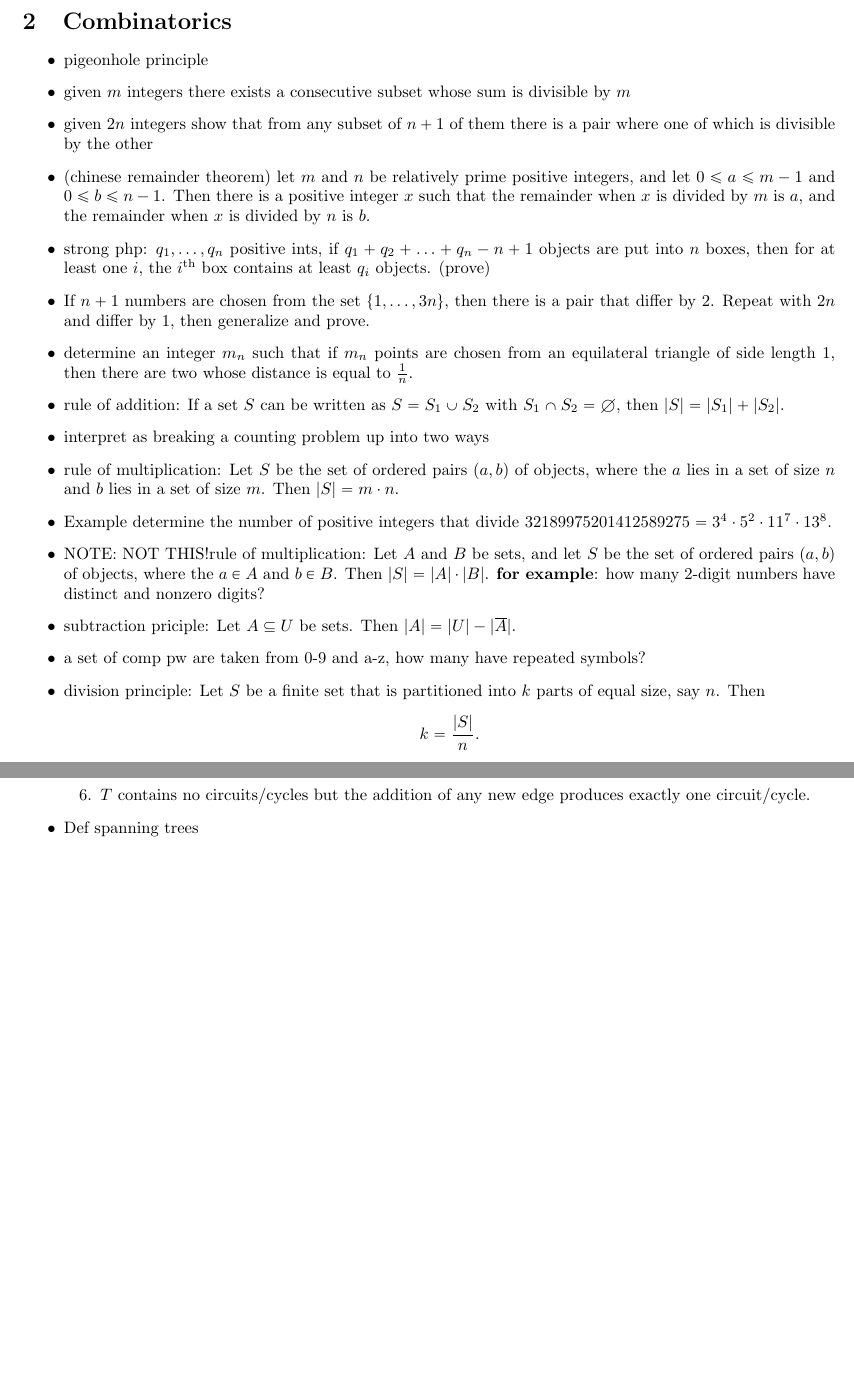
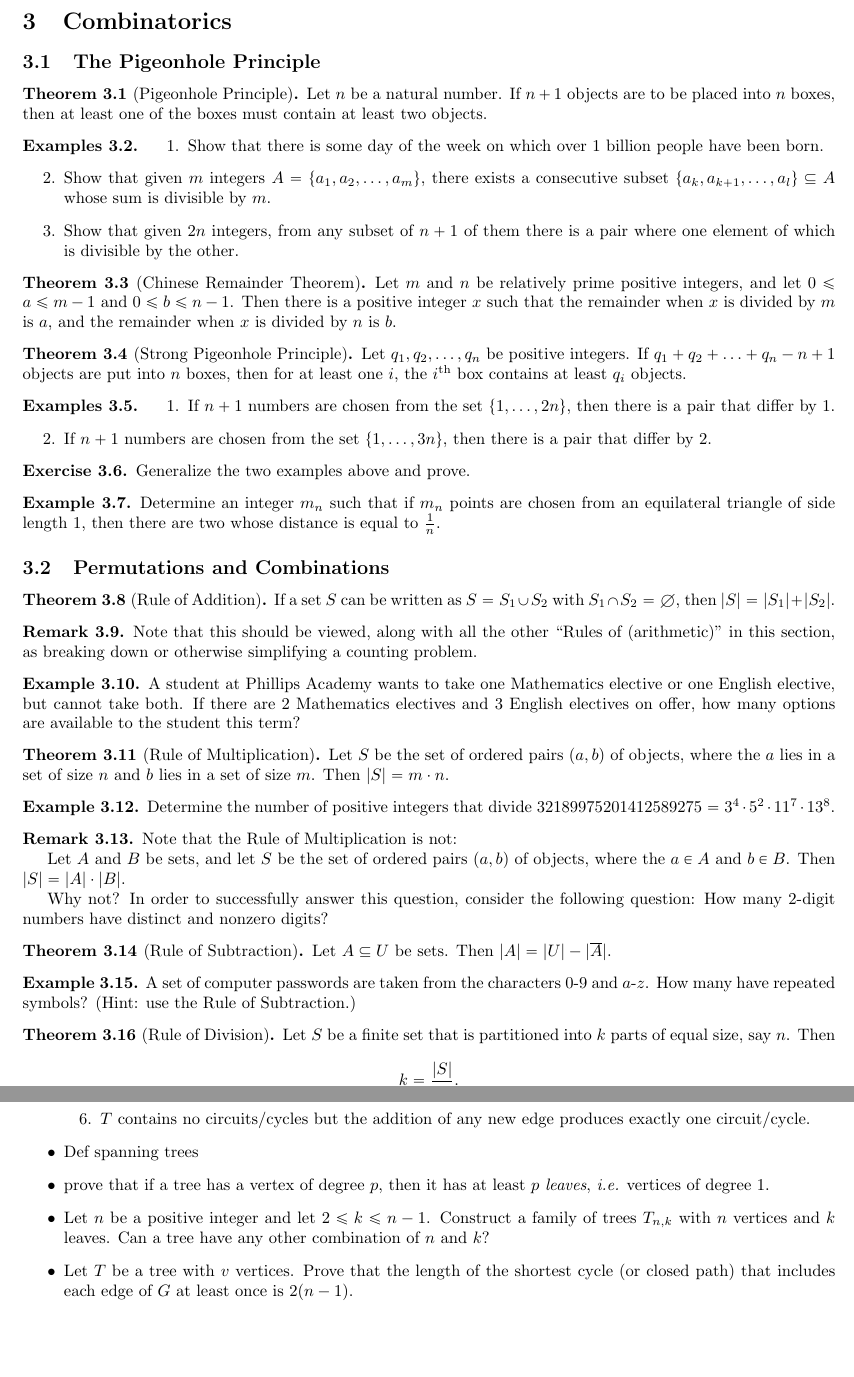
Before and after one commit to nzufelt/graph_theory_notes, a LaTeX document (v1/graph_theory_and_combinatorics.tex, which reads v1/combinatorics.tex, v1/trees.tex): two parts of pages 3 and 16 of 17 before the commit and two parts of pages 6 and 16 of 17 after it, joined at a grey line, cut so that both start at the same text. Compiled offline with pdfLaTeX.

Commit message:
texify combinatorics chapter

```diff
--- a/v1/combinatorics.tex
+++ b/v1/combinatorics.tex
@@ -1,24 +1,58 @@
 \section{Combinatorics}\label{sec:combinatorics}
+\subsection{The Pigeonhole Principle}
+\begin{theorem}[Pigeonhole Principle] Let $n$ be a natural number.  If $n+1$ objects are to be placed into $n$ boxes, then at least one of the boxes must contain at least two objects.
+\end{theorem}
 
-\begin{itemize}
-% PHP
-\item pigeonhole principle
-\item given $m$ integers there exists a consecutive subset whose sum is divisible by $m$
-\item given $2n$ integers show that from any subset of $n+1$ of them there is a pair where one of which is divisible by the other
-\item (chinese remainder theorem) let $m$ and $n$ be relatively prime positive integers, and let $0 \leq a \leq m-1$ and $0 \leq b \leq n-1$.  Then there is a positive integer $x$ such that the remainder when $x$ is divided by $m$ is $a$, and the remainder when $x$ is divided by $n$ is $b$.
-\item strong php: $q_1, \ldots, q_n$ positive ints, if $q_1 + q_2 + \ldots + q_n -n + 1$ objects are put into $n$ boxes, then for at least one $i$, the $i^{\text{th}}$ box contains at least $q_i$ objects. (prove)
-\item If $n+1 $ numbers are chosen from the set $\{1, \ldots, 3n\}$, then there is a pair that differ by $2$.  Repeat with $2n$ and differ by 1, then generalize and prove.
-\item determine an integer $m_n$ such that if $m_n$ points are chosen from an equilateral triangle of side length 1, then there are two whose distance is equal to $\frac{1}{n}$.
+\begin{examples}\begin{enumerate}
+    \item Show that there is some day of the week on which over 1 billion people have been born.
+    \item Show that given $m$ integers $A = \{a_1, a_2, \ldots, a_m\}$, there exists a consecutive subset $\{a_k, a_{k+1},\ldots, a_l\} \subseteq A$ whose sum is divisible by $m$.
+    \item Show that given $2n$ integers, from any subset of $n+1$ of them there is a pair where one element of which is divisible by the other.
+\end{enumerate}\end{examples}
 
-% Perms and Combs
-\item rule of addition: If a set $S$ can be written as $S = S_1 \cup S_2$ with $S_1 \cap S_2 = \emptyset$, then $|S| = |S_1| + |S_2|$.
-\item interpret as breaking a counting problem up into two ways
-% Need ordered pairs already!
-\item rule of multiplication: Let $S$ be the set of ordered pairs $(a, b)$ of objects, where the $a$ lies in a set of size $n$ and $b$ lies in a set of size $m$.  Then $|S| = m \cdot n$.
-\item Example determine the number of positive integers that divide $32189975201412589275 = 3^4 \cdot 5^2 \cdot 11^7 \cdot 13^8$.
-\item NOTE: NOT THIS!rule of multiplication: Let $A$ and $B$ be sets, and let $S$ be the set of ordered pairs $(a, b)$ of objects, where the $a\in A$ and $b \in B$.  Then $|S| = |A| \cdot |B|$. \textbf{for example}: how many 2-digit numbers have distinct and nonzero digits?
-\item subtraction priciple: Let $A \subseteq U$ be sets.  Then $|A| = |U| - |\overline{A}|$.  % check that this is our notation!
-\item a set of comp pw are taken from 0-9 and a-z, how many have repeated symbols?
-\item division principle: Let $S$ be a finite set that is partitioned into $k$ parts of equal size, say $n$.  Then $$k = \frac{|S|}{n}.$$
-\item how many odd numbers between 1000 and 9999 have distinct digits?
-\item how many integers between 0 and 10000 have exactly one digits equal to 5?
+\begin{theorem}[Chinese Remainder Theorem] Let $m$ and $n$ be relatively prime positive integers, and let $0 \leq a \leq m-1$ and $0 \leq b \leq n-1$.  Then there is a positive integer $x$ such that the remainder when $x$ is divided by $m$ is $a$, and the remainder when $x$ is divided by $n$ is $b$.
+\end{theorem}
+
+\begin{theorem}[Strong Pigeonhole Principle] Let $q_1, q_2, \ldots, q_n$ be positive integers.  If $q_1 + q_2 + \ldots + q_n - n + 1$ objects are put into $n$ boxes, then for at least one $i$, the $i^{\text{th}}$ box contains at least $q_i$ objects.
+\end{theorem}
+
+\begin{examples} \begin{enumerate}
+    \item If $n+1$ numbers are chosen from the set $\{1, \ldots, 2n\}$, then there is a pair that differ by $1$.
+    \item If $n+1$ numbers are chosen from the set $\{1, \ldots, 3n\}$, then there is a pair that differ by $2$.
+\end{enumerate}\end{examples}
+
+\begin{exercise} Generalize the two examples above and prove.
+\end{exercise}
+
+\begin{example} Determine an integer $m_n$ such that if $m_n$ points are chosen from an equilateral triangle of side length 1, then there are two whose distance is equal to $\frac{1}{n}$.
+\end{example}
+
+\subsection{Permutations and Combinations}
+\begin{theorem}[Rule of Addition] If a set $S$ can be written as $S = S_1 \cup S_2$ with $S_1 \cap S_2 = \emptyset$, then $|S| = |S_1| + |S_2|$.
+\end{theorem}
+
+\begin{remark} Note that this should be viewed, along with all the other ``Rules of (arithmetic)'' in this section, as breaking down or otherwise simplifying a counting problem.
+\end{remark}
+
+\begin{example} A student at Phillips Academy wants to take one Mathematics elective or one English elective, but cannot take both.  If there are 2 Mathematics electives and 3 English electives on offer, how many options are available to the student this term?
+\end{example}
+
+\begin{theorem}[Rule of Multiplication] Let $S$ be the set of ordered pairs $(a, b)$ of objects, where the $a$ lies in a set of size $n$ and $b$ lies in a set of size $m$.  Then $|S| = m \cdot n$.
+\end{theorem}
+
+\begin{example} Determine the number of positive integers that divide $32189975201412589275 = 3^4 \cdot 5^2 \cdot 11^7 \cdot 13^8$.
+\end{example}
+
+\begin{remark} Note that the Rule of Multiplication is not:
+
+    Let $A$ and $B$ be sets, and let $S$ be the set of ordered pairs $(a, b)$ of objects, where the $a\in A$ and $b \in B$.  Then $|S| = |A| \cdot |B|$.
+
+    Why not?  In order to successfully answer this question, consider the following question: How many 2-digit numbers have distinct and nonzero digits?
+\end{remark}
+
+\begin{theorem}[Rule of Subtraction] Let $A \subseteq U$ be sets.  Then $|A| = |U| - |\overline{A}|$.  % check that this is our notation!
+\end{theorem}
+
+\begin{example} A set of computer passwords are taken from the characters 0-9 and $a$-$z$. How many have repeated symbols? (Hint: use the Rule of Subtraction.)
+\end{example}
+
+\begin{theorem}[Rule of Division] Let $S$ be a finite set that is partitioned into $k$ parts of equal size, say $n$.  Then $$k = \frac{|S|}{n}.$$
@@ -28,0 +69 @@
+\end{definition}
@@ -32 +80,0 @@
-\item theorem For $0 \leq r \leq n$, $P(n, r) = r! C(n, r)$, hence $$C(n, r) = \dfrac{n!}{r!(n-r)!}.$$
--- a/v1/graph_theory_and_combinatorics.tex
+++ b/v1/graph_theory_and_combinatorics.tex
@@ -7,6 +7,7 @@
 \usepackage{color}
 \usepackage[all]{xy}
 
+\theoremstyle{definition} % remove italics from all theorem statements
 \newtheorem {theorem}{Theorem}[section]
 \newtheorem {lemma}[theorem]{Lemma}
 \newtheorem {proposition}[theorem]{Proposition}
@@ -17,6 +18,7 @@
 \newtheorem {fact}[theorem]{Fact}
 \newtheorem {remark}[theorem]{Remark}
 \newtheorem {example}[theorem]{Example}
+\newtheorem {examples}[theorem]{Examples}
 \newtheorem {assumption}[theorem]{Assumption}
 \newtheorem {notation}[theorem]{Notation}
 \newtheorem {exercises}[theorem]{Exercises}
--- a/v1/trees.tex
+++ b/v1/trees.tex
@@ -14,6 +14,9 @@ This is the section on Trees, still to be completed.
         \item $T$ contains no circuits/cycles but the addition of any new edge produces exactly one circuit/cycle.
     \end{enumerate}
     \item Def spanning trees
+    \item prove that if a tree has a vertex of degree $p$, then it has at least $p$ \textit{leaves}, \textit{i.e.} vertices of degree $1$.
+    \item Let $n$ be a positive integer and let $2 \leq k \leq n-1$.  Construct a family of trees $T_{n,k}$ with $n$ vertices and $k$ leaves.  Can a tree have any other combination of $n$ and $k$?
+    \item Let $T$ be a tree with $v$ vertices.  Prove that the length of the shortest cycle (or closed path) that includes each edge of $G$ at least once is $2(n-1)$.
 
 
 
```
Also changed, not shown: v1/colorings.tex (+7 -0 lines), v1/euler.tex (+1 -1 lines), v1/graphs.tex (+8 -1 lines), v1/matchings.tex (+1 -1 lines), v1/settheory.tex (+1 -1 lines), v1/graph_theory_and_combinatorics.pdf, v1/combinatorics.tex (90 more changed lines), v1/graph_theory_and_combinatorics.tex (7 more changed lines). Lines whose indentation alone changed are shown as unchanged.
